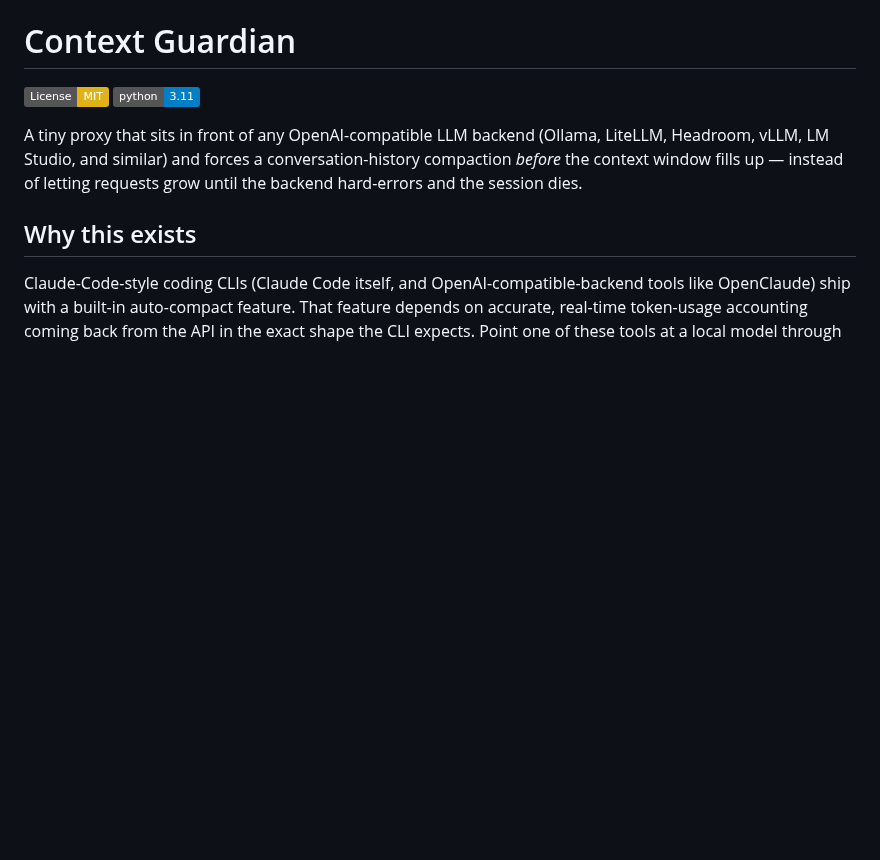
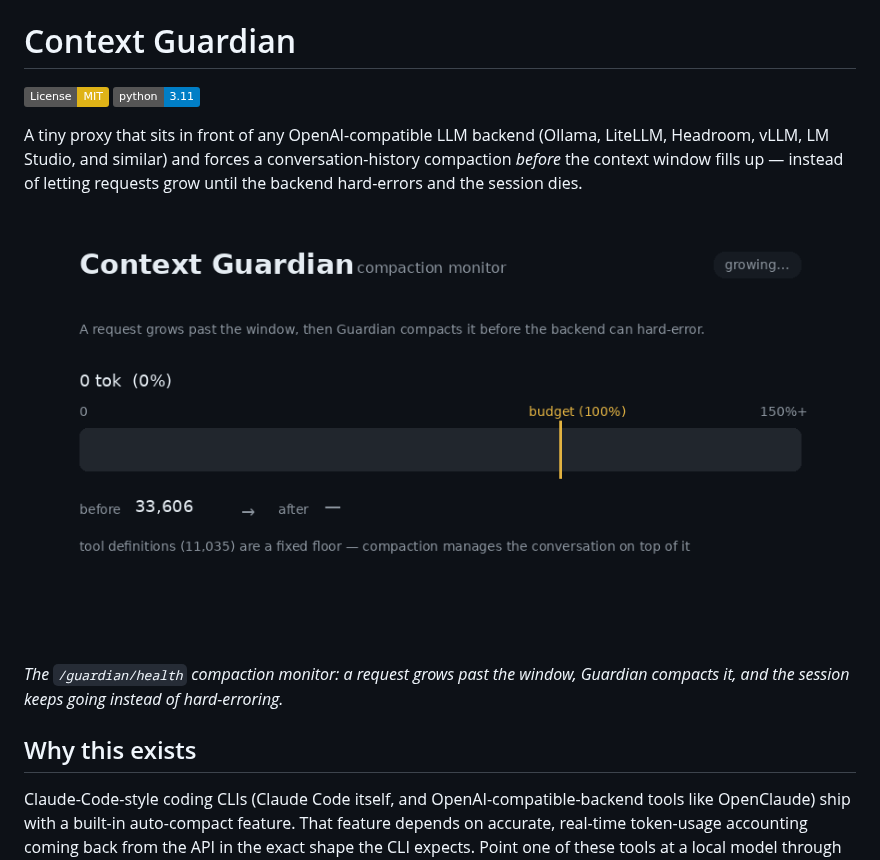
Before and after one commit to LuminariSoftwares/context-guardian, a Markdown page: README.md, the part around the change. Drawn GitHub-style; pictures changed too: context_guardian_demo.gif (added); badges without logos; blank space fills up the shorter version.

Commit message:
README: add compaction-monitor demo GIF

```diff
--- a/README.md
+++ b/README.md
@@ -3,6 +3,10 @@
 ![Python 3.11](https://img.shields.io/badge/python-3.11-blue.svg)
 
 A tiny proxy that sits in front of any OpenAI-compatible LLM backend (Ollama, LiteLLM, Headroom, vLLM, LM Studio, and similar) and forces a conversation-history compaction *before* the context window fills up — instead of letting requests grow until the backend hard-errors and the session dies.
+
+![Context Guardian compaction monitor: a request climbs past the budget line, gets compacted, and drops back under it](context_guardian_demo.gif)
+
+*The `/guardian/health` compaction monitor: a request grows past the window, Guardian compacts it, and the session keeps going instead of hard-erroring.*
 
 ## Why this exists
 
```
